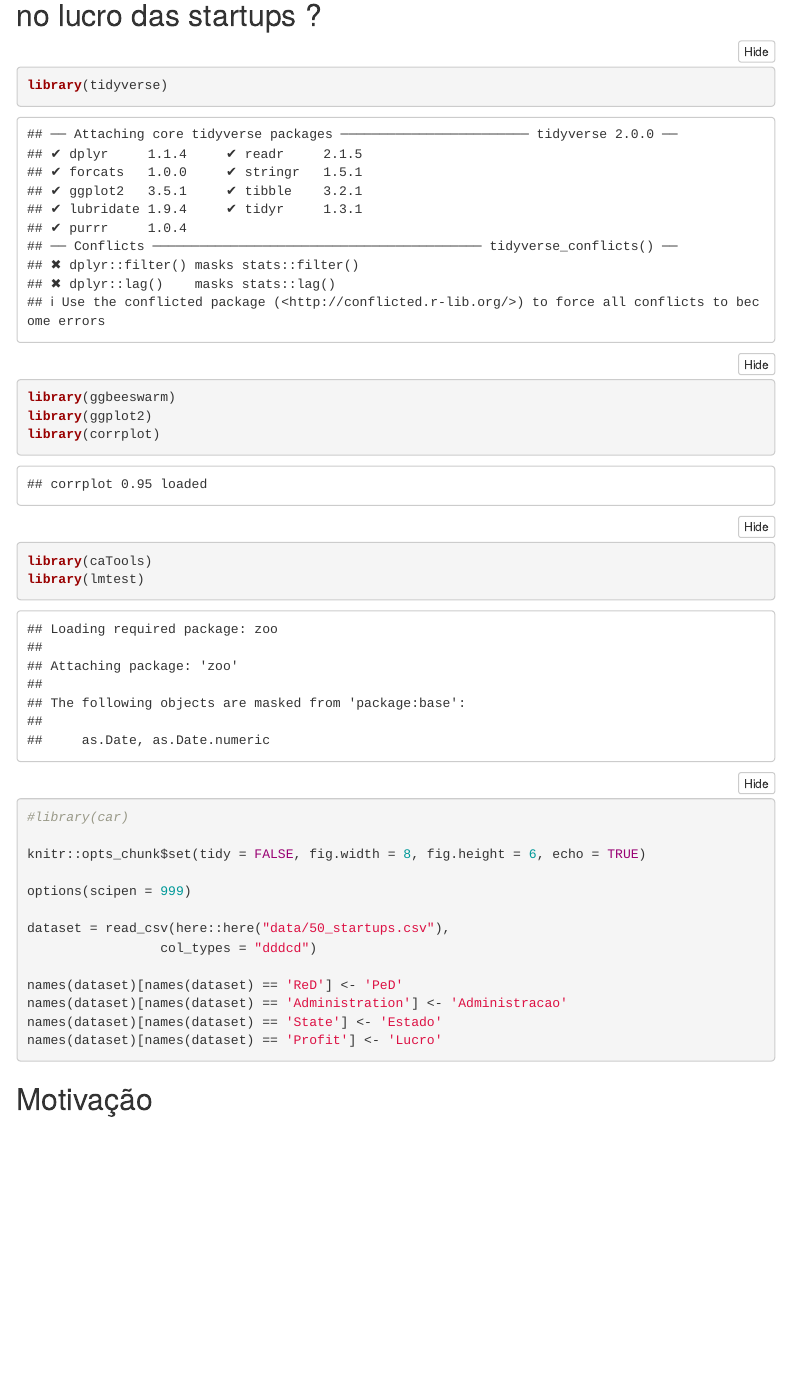
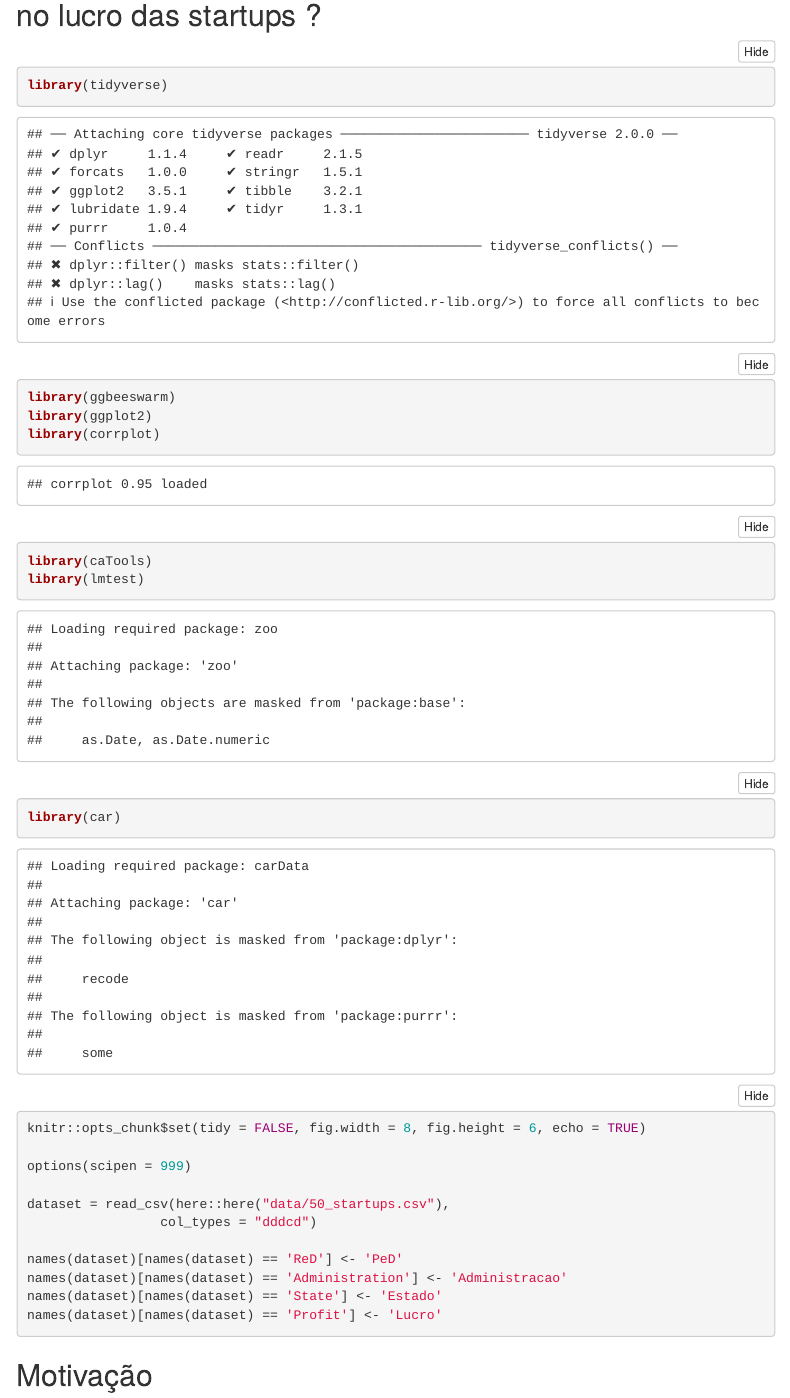
Before and after one commit to mateusoliveira2/linear-regression-work, an R Markdown document (reports/regressao-linear-analise.Rmd): the page in a window 1100 px wide, from 60 px down. Rendered offline with R 4.5, knitr and Pandoc, with nearby package versions; folded parts are opened; menus at the side of the page are left out.

Commit message:
Uncomment lines

```diff
--- a/reports/regressao-linear-analise.Rmd
+++ b/reports/regressao-linear-analise.Rmd
@@ -21,7 +21,7 @@ library(ggplot2)
 library(corrplot)
 library(caTools)
 library(lmtest)
-#library(car)
+library(car)
 
 knitr::opts_chunk$set(tidy = FALSE, fig.width = 8, fig.height = 6, echo = TRUE)
 
```
